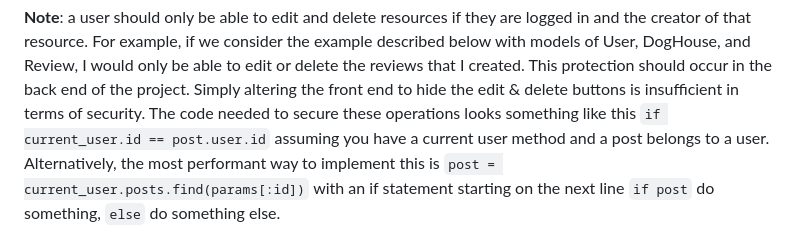
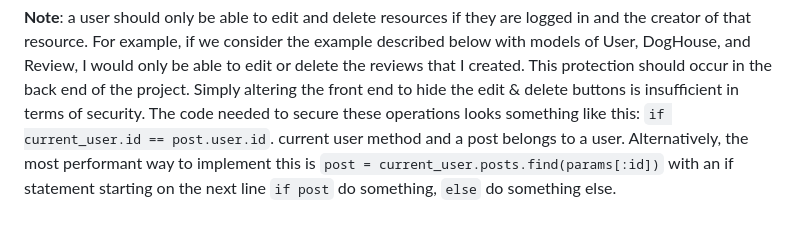
Before and after one commit to learn-co-curriculum/phase-4-project-guidelines, a Markdown page: README.md, the part around the change. GitHub-like rendering.

Commit message:
Update README.md
Co-authored-by: Liz Burton <liz.burton147@gmail.com>

```diff
--- a/README.md
+++ b/README.md
@@ -67,7 +67,7 @@ example described below with models of User, DogHouse, and Review, I would only
 be able to edit or delete the reviews that I created. This protection should occur
 in the back end of the project. Simply altering the front end to hide the edit & delete
 buttons is insufficient in terms of security. The code needed to secure these operations
-looks something like this `if current_user.id == post.user.id` assuming you have a
+looks something like this: `if current_user.id == post.user.id`.
 current user method and a post belongs to a user. Alternatively, the most performant way
 to implement this is `post = current_user.posts.find(params[:id])` with an if statement
 starting on the next line `if post` do something, `else` do something else.
```
